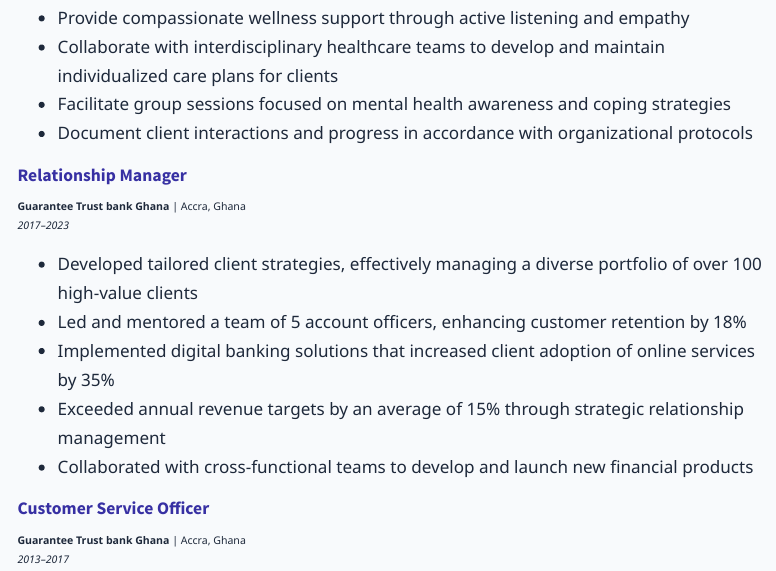
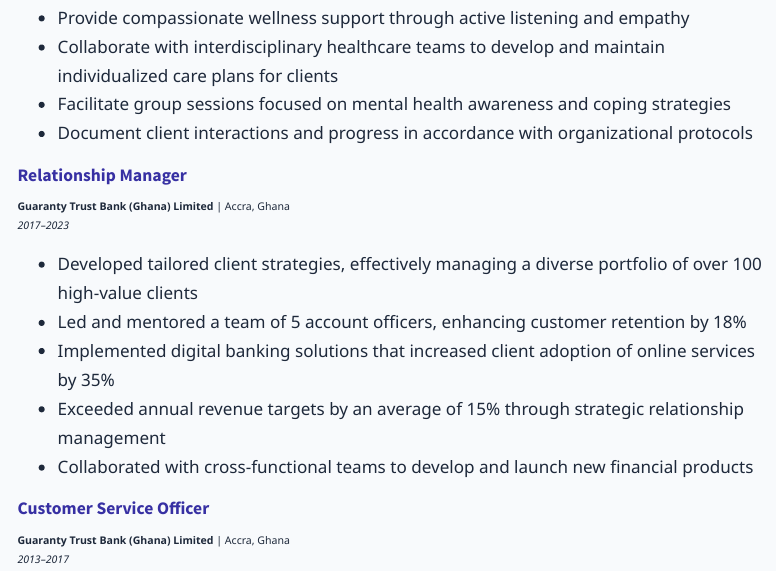
Before and after one commit to Apreku247/mba-portfolio1, a Quarto document (resume.qmd): the page in a window 1100 px wide, from 860 px down. Rendered offline with R 4.5, knitr and Pandoc in place of Quarto, with nearby package versions; menus at the side of the page are left out.

Commit message:
update on resume

```diff
--- a/projects.qmd
+++ b/projects.qmd
@@ -8,7 +8,7 @@ Throughout my career and academic journey, I've been involved in various project
 
 ## Professional Projects
 
-### Digital Transformation Initiative at Guarantee Trust bank Ghana
+### Digital Transformation Initiative at Guaranty Trust Bank (Ghana) Limited
 **2020-2022**
 
 ![Digital Banking](images/di.jpg)
--- a/resume.qmd
+++ b/resume.qmd
@@ -42,7 +42,7 @@ An MBA candidate with over 10 years of experience in banking and client relation
 - Document client interactions and progress in accordance with organizational protocols
 
 ### Relationship Manager
-**Guarantee Trust bank Ghana** | Accra, Ghana
+**Guaranty Trust Bank (Ghana) Limited** | Accra, Ghana
 *2017–2023*
 
 - Developed tailored client strategies, effectively managing a diverse portfolio of over 100 high-value clients
@@ -54,7 +54,7 @@ An MBA candidate with over 10 years of experience in banking and client relation
 
 
 ### Customer Service Officer
-**Guarantee Trust bank Ghana** | Accra, Ghana
+**Guaranty Trust Bank (Ghana) Limited** | Accra, Ghana
 *2013–2017*
 
 - Processed and managed client account applications, resolving issues promptly
```
Also changed, not shown: about.qmd (+1 -1 lines), .quarto/idx/about.qmd.json, .quarto/idx/projects.qmd.json, .quarto/idx/resume.qmd.json, docs/search.json, 4 other files.
